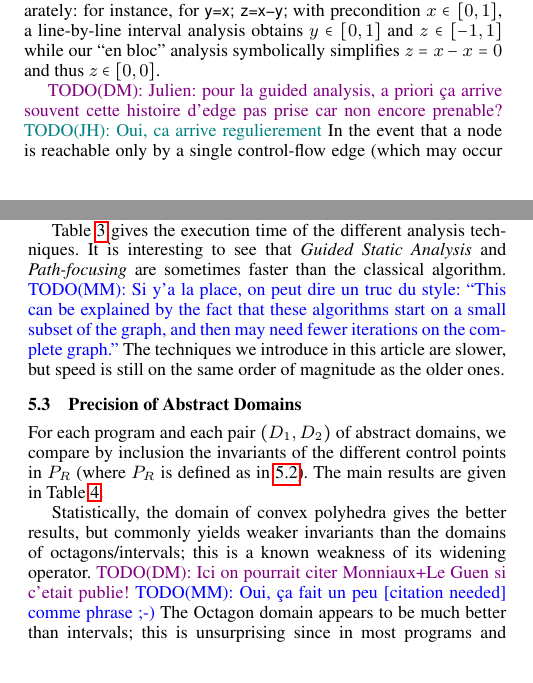
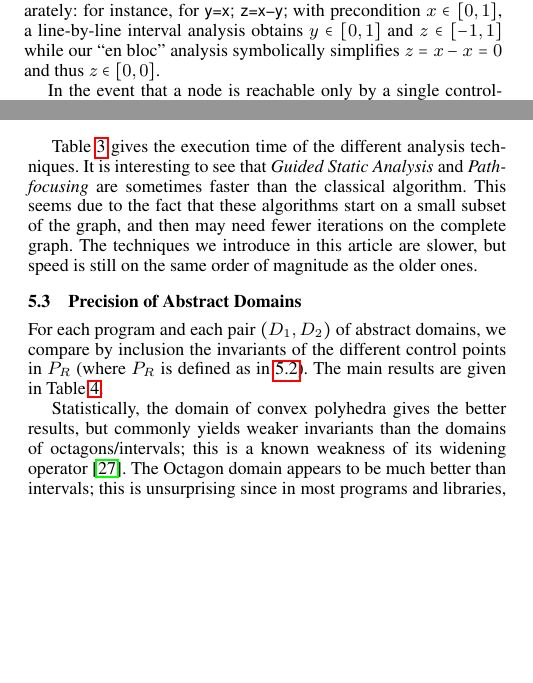
Before and after one commit to julienhenry/pagai, a LaTeX paper (papers/PLDI2012/implicitization.tex): two parts of the columns of pages 7 and 8 of 10, joined at a grey line, cut so that both start at the same text, the shorter picture padded with empty space. Compiled offline with pdfLaTeX; a missing font is replaced by an installed copy or a similar font.

Commit message:
traitement de quelques remarques

```diff
--- a/papers/PLDI2012/implicitization.tex
+++ b/papers/PLDI2012/implicitization.tex
@@ -916,8 +916,6 @@ such operations are directly supported by APRON. This has three benefits:
 (iii) as suggested by \citet{DBLP:conf/vmcai/Mine06}, this approach is more precise than running abstract operations for each program line separately:
 for instance, for \lstinline|y=x; z=x-y;| with precondition $x \in [0,1]$, a line-by-line interval analysis obtains $y \in [0,1]$ and $z \in [-1,1]$ while our ``en bloc'' analysis symbolically simplifies $z = x - x = 0$ and thus $z \in [0,0]$.
 
-\DM{Julien: pour la guided analysis, a priori ça arrive souvent cette histoire d'edge pas prise car non encore prenable?}
-\JH{Oui, ca arrive regulierement}
 In the event that a node is reachable only by a single control-flow edge (which may occur because of dead code, or during the first phases of guided static analysis), the $\phi$ operation reduces to a copy of the values flowing from that edge. In this case, our tool just propagates symbolic values through the predecessor node, without introducing $\phi$-variables.
 
 We further reduce the number of variables by projecting out those that are not live at the program point. Again, SSA use-def and def-use chains make it easy to compute liveness.
@@ -1037,10 +1035,8 @@ Table \ref{tab:time} gives the execution time of the different analysis
 techniques. It is interesting to see that \emph{Guided Static Analysis} and
 \emph{Path-focusing} are sometimes faster than the classical
 algorithm.
-\MM{Si y'a la place, on peut dire un truc du style: ``This can be
-  explained by the fact that these algorithms start on a small subset
-  of the graph, and then may need fewer iterations on the complete
-  graph.''}
+This seems due to the fact that these algorithms start on a small subset
+of the graph, and then may need fewer iterations on the complete graph.
 The techniques we introduce in this article are slower, but speed is still on the same order of magnitude as the older ones.
 
 \begin{table}[!h]
@@ -1104,9 +1100,7 @@ The main results are given in Table \ref{tab:domain}.
 
 Statistically, the domain of convex polyhedra gives the better results, but
 commonly yields weaker invariants than the domains of octagons/intervals;
-this is a known weakness of its widening operator.
-\DM{Ici on pourrait citer Monniaux+Le Guen si c'etait publie!}
-\MM{Oui, ça fait un peu [citation needed] comme phrase ;-)}
+this is a known weakness of its widening operator~\cite{Monniaux_LeGuen2011}.
 The Octagon domain appears to be much better than intervals; this is
 unsurprising since in most programs and libraries, bounds on loop indices are
 non constant: they depend on some parameters (array sizes etc.).
```
Also changed, not shown: papers/PLDI2012/implicitization.bib (+7 -0 lines).
